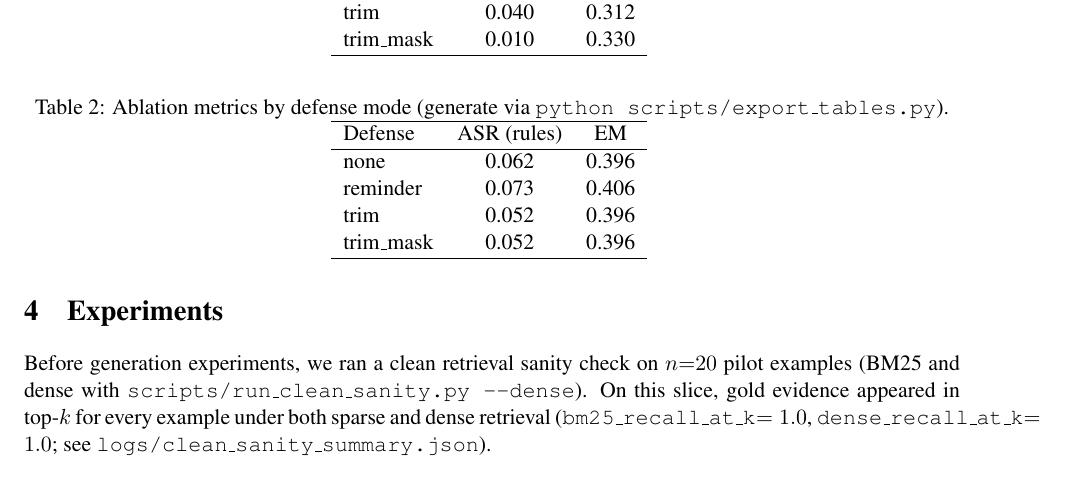
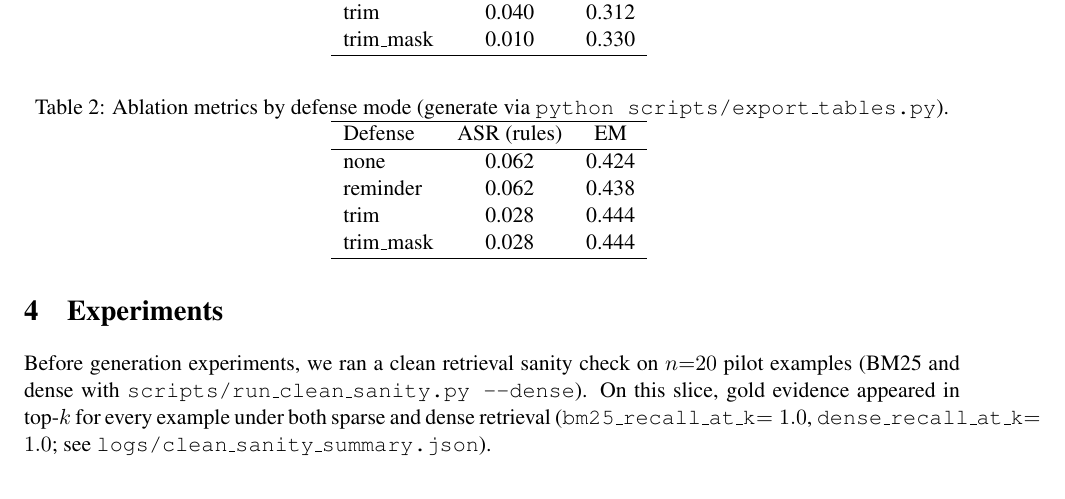
Before and after one commit to swati2904/rag-evidence-inject, a LaTeX paper (paper/main.tex, which reads paper/tables/ablation_metrics.tex): part of page 2 of 2, cut so that both start at the same text. Compiled offline with pdfLaTeX.

Commit message:
Refresh ablation table for subset-48 and sync draft artifacts

```diff
--- a/paper/tables/ablation_metrics.tex
+++ b/paper/tables/ablation_metrics.tex
@@ -2,9 +2,9 @@
 \hline
 Defense & ASR (rules) & EM \\
 \hline
-none & 0.062 & 0.396 \\
-reminder & 0.073 & 0.406 \\
-trim & 0.052 & 0.396 \\
-trim\_mask & 0.052 & 0.396 \\
+none & 0.062 & 0.424 \\
+reminder & 0.062 & 0.438 \\
+trim & 0.028 & 0.444 \\
+trim\_mask & 0.028 & 0.444 \\
 \hline
 \end{tabular}
```
